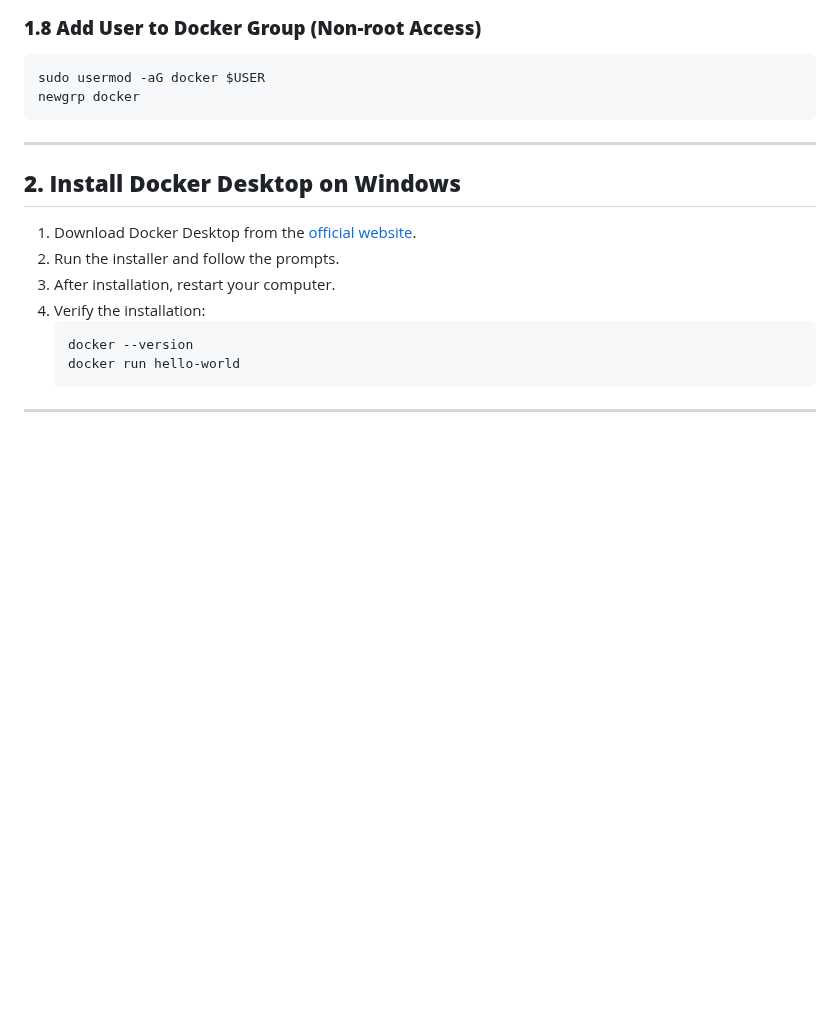
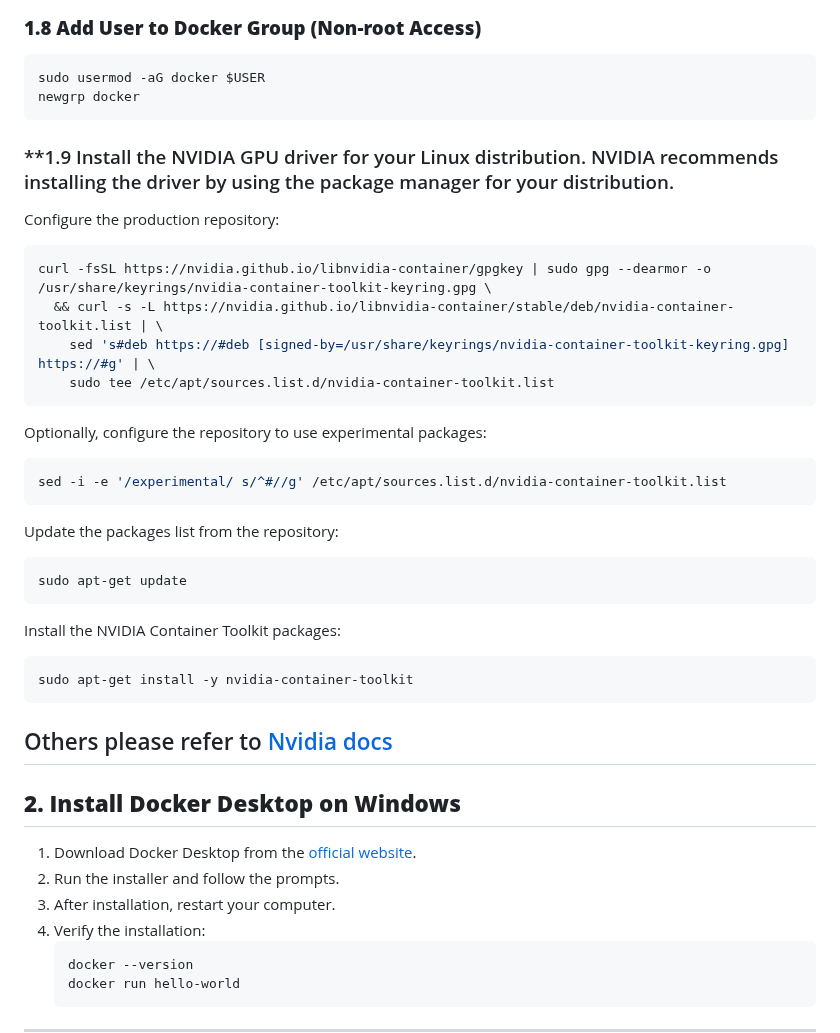
Before and after one commit to zhejianglab/PrestoZL, a Markdown page: dockerInstall.MD, the part around the change. GitHub-like rendering; blank space fills up the shorter version.

````diff
--- a/dockerInstall.MD
+++ b/dockerInstall.MD
@@ -53,7 +53,28 @@ sudo usermod -aG docker $USER
 newgrp docker
 ```
 
----
+### **1.9 Install the NVIDIA GPU driver for your Linux distribution. NVIDIA recommends installing the driver by using the package manager for your distribution.
+Configure the production repository:
+```bash
+curl -fsSL https://nvidia.github.io/libnvidia-container/gpgkey | sudo gpg --dearmor -o /usr/share/keyrings/nvidia-container-toolkit-keyring.gpg \
+  && curl -s -L https://nvidia.github.io/libnvidia-container/stable/deb/nvidia-container-toolkit.list | \
+    sed 's#deb https://#deb [signed-by=/usr/share/keyrings/nvidia-container-toolkit-keyring.gpg] https://#g' | \
+    sudo tee /etc/apt/sources.list.d/nvidia-container-toolkit.list
+```
+Optionally, configure the repository to use experimental packages:
+```bash
+sed -i -e '/experimental/ s/^#//g' /etc/apt/sources.list.d/nvidia-container-toolkit.list
+```
+Update the packages list from the repository:
+```bash
+sudo apt-get update
+```
+Install the NVIDIA Container Toolkit packages:
+```bash
+sudo apt-get install -y nvidia-container-toolkit
+```
+Others please refer to [Nvidia docs](https://docs.nvidia.com/datacenter/cloud-native/container-toolkit/latest/install-guide.html#installing-with-apt)
+----------------
 
 ## **2. Install Docker Desktop on Windows**
 
````
